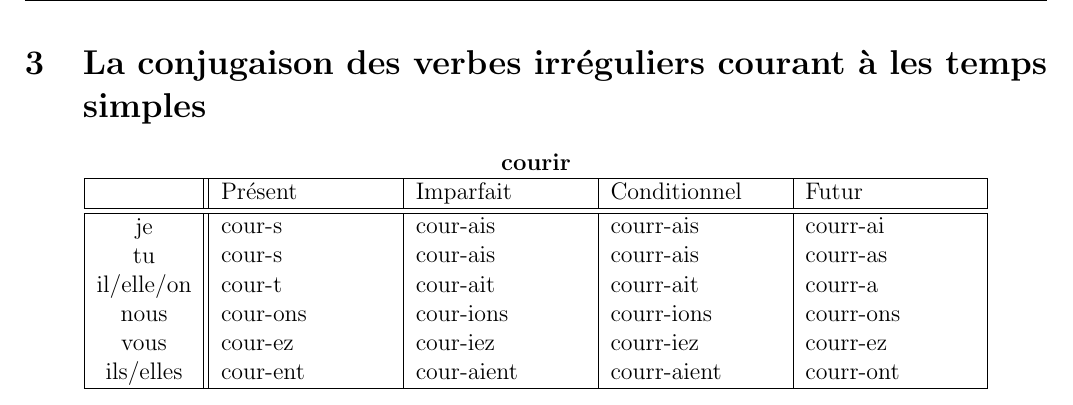
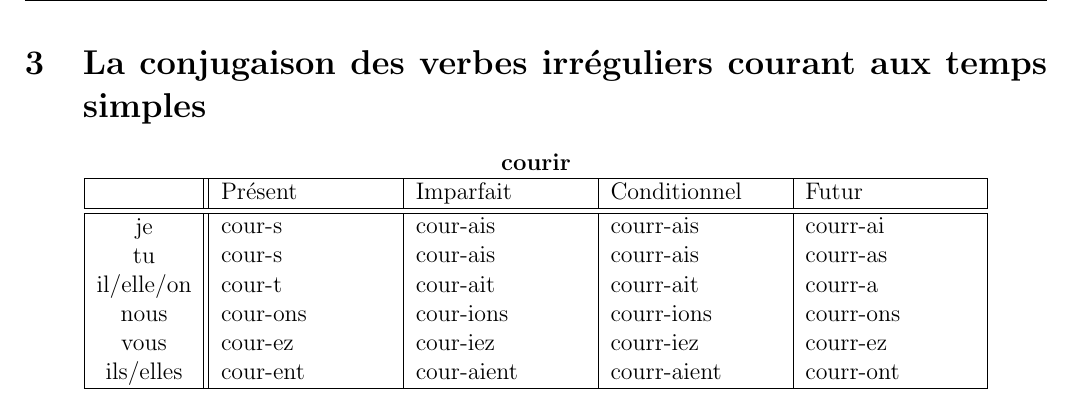
Before and after one commit to paradisepilot/study, a LaTeX document (french/french-grammar/French-Grammar-StudyNotes.tex, which reads french/french-grammar/conjugation-present.tex): part of page 4 of 4, cut so that both start at the same text. The pictures show the PDF file french/french-grammar/French-Grammar-StudyNotes.pdf that the author committed with the source.

Commit message:
updated: conjugation-present.tex

```diff
--- a/french/french-grammar/conjugation-present.tex
+++ b/french/french-grammar/conjugation-present.tex
@@ -1,7 +1,7 @@
 
           %%%%% ~~~~~~~~~~~~~~~~~~~~ %%%%%
 
-\section{La conjugaison des verbes r\'eguliers \`a les temps simples}
+\section{La conjugaison des verbes r\'eguliers aux temps simples}
 \setcounter{theorem}{0}
 \setcounter{equation}{0}
 
@@ -189,7 +189,7 @@ $+$ (e)(s)
           %%%%% ~~~~~~~~~~~~~~~~~~~~ %%%%%
 
 \clearpage
-\section{La conjugaison des verbes irr\'eguliers courant \`a les temps simples}
+\section{La conjugaison des verbes irr\'eguliers courant aux temps simples}
 \setcounter{theorem}{0}
 \setcounter{equation}{0}
 
```
Also changed, not shown: french/french-grammar/French-Grammar-StudyNotes.pdf, french/french-grammar/conjugation-present.tex (2 more changed lines).
